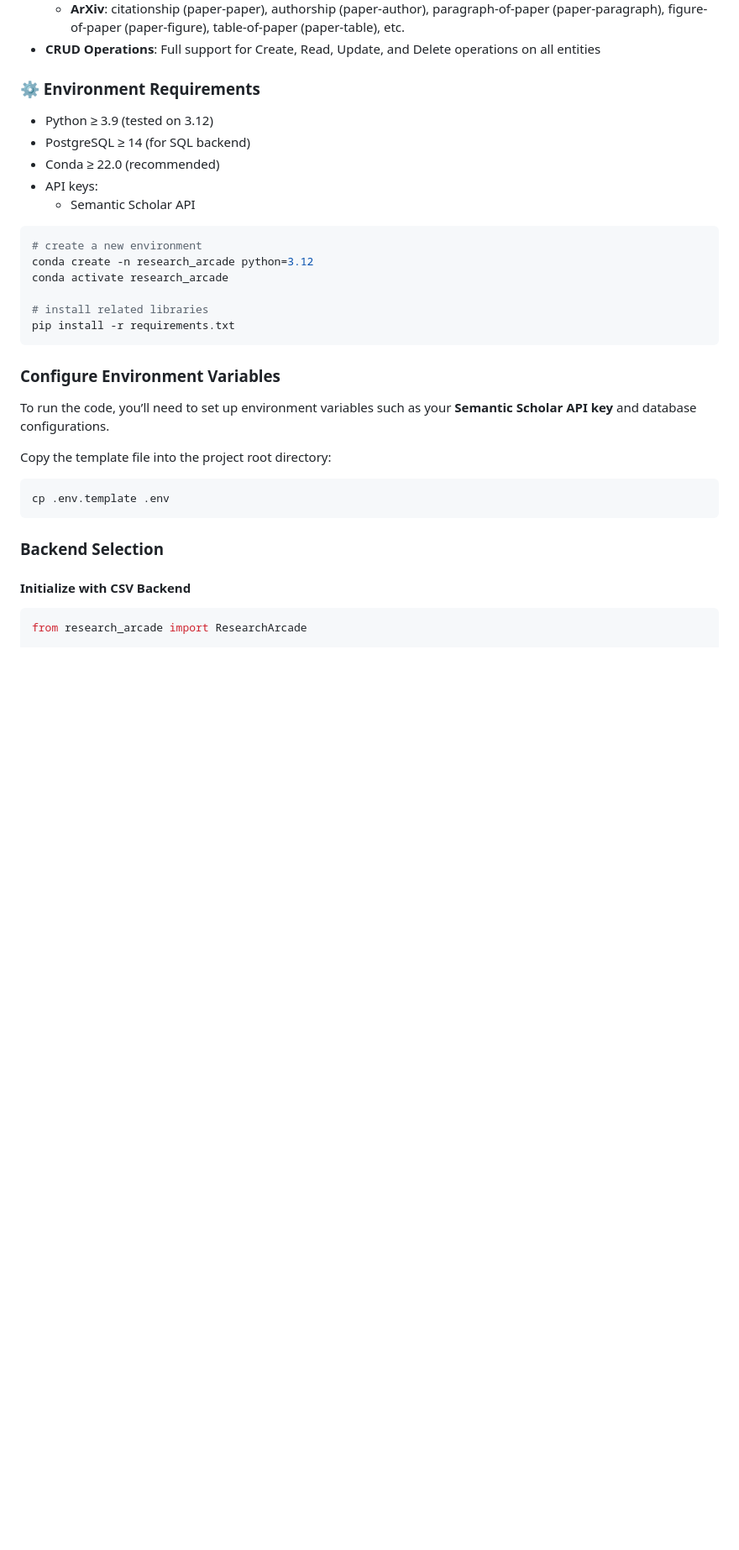
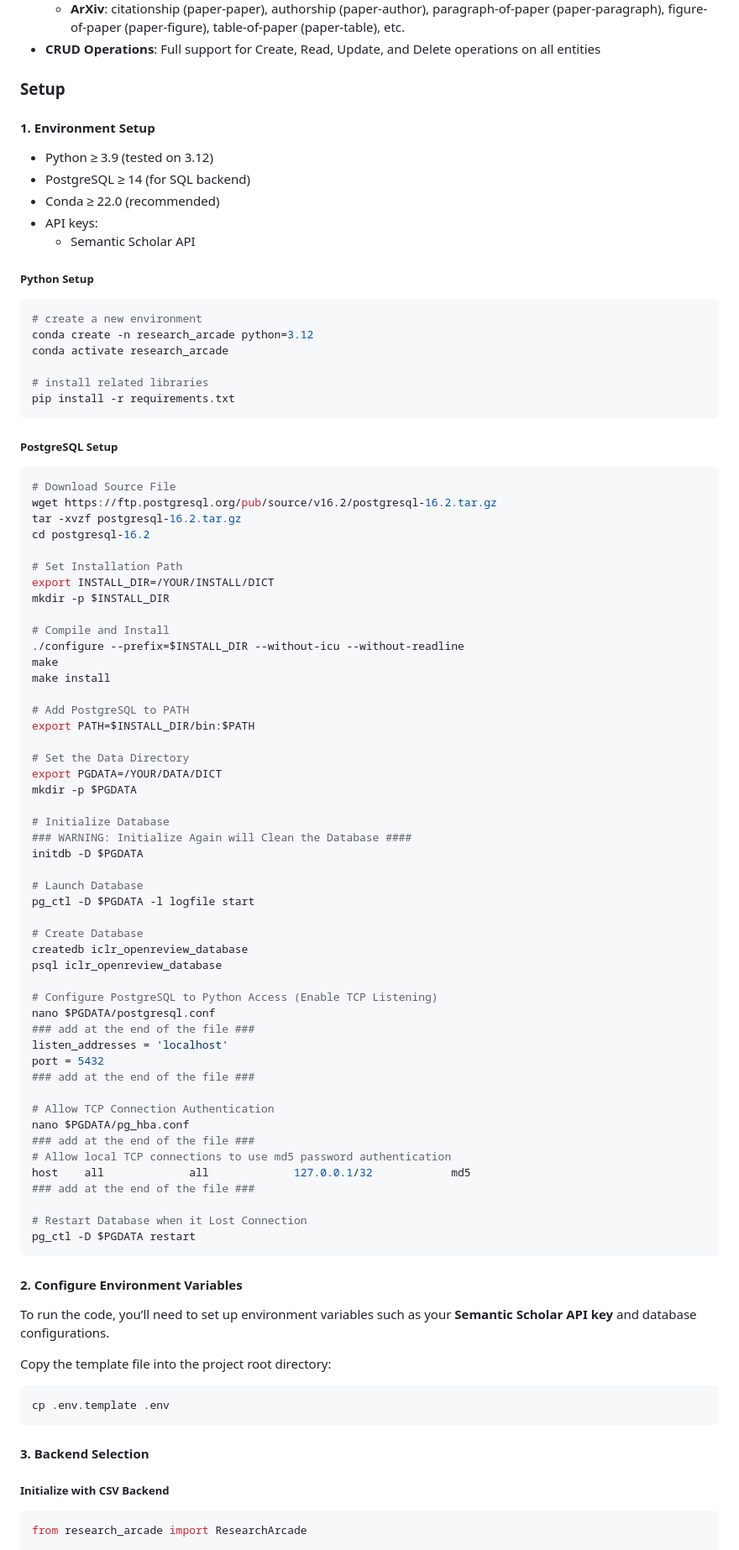
Before and after one commit to ulab-uiuc/research-arcade, a Markdown page: README.md, the part around the change printed below. Shown: that part at 84% size. Drawn GitHub-style; blank space fills up the shorter version.

Commit message:
add PostgreSQL setup instructions

````diff
--- a/README.md
+++ b/README.md
@@ -46,7 +46,8 @@ Tables are classified into **node tables** (colored) or **edge tables** (black a
     - **ArXiv**: citationship (paper-paper), authorship (paper-author), paragraph-of-paper (paper-paragraph), figure-of-paper (paper-figure), table-of-paper (paper-table), etc.
 - **CRUD Operations**: Full support for Create, Read, Update, and Delete operations on all entities
 
-### ⚙️ Environment Requirements
+### Setup
+#### 1. Environment Setup
 - Python ≥ 3.9 (tested on 3.12)
 - PostgreSQL ≥ 14 (for SQL backend)
 - Conda ≥ 22.0 (recommended)
@@ -54,7 +55,8 @@ Tables are classified into **node tables** (colored) or **edge tables** (black a
   - Semantic Scholar API
   <!-- - Other APIs of user's choice/convenience -->
 
-```python
+##### Python Setup
+```bash
 # create a new environment
 conda create -n research_arcade python=3.12
 conda activate research_arcade
@@ -63,7 +65,59 @@ conda activate research_arcade
 pip install -r requirements.txt
 ```
 
-### Configure Environment Variables
+##### PostgreSQL Setup
+```bash
+# Download Source File
+wget https://ftp.postgresql.org/pub/source/v16.2/postgresql-16.2.tar.gz
+tar -xvzf postgresql-16.2.tar.gz
+cd postgresql-16.2
+
+# Set Installation Path
+export INSTALL_DIR=/YOUR/INSTALL/DICT
+mkdir -p $INSTALL_DIR
+
+# Compile and Install
+./configure --prefix=$INSTALL_DIR --without-icu --without-readline
+make
+make install
+
+# Add PostgreSQL to PATH
+export PATH=$INSTALL_DIR/bin:$PATH
+
+# Set the Data Directory
+export PGDATA=/YOUR/DATA/DICT
+mkdir -p $PGDATA
+
+# Initialize Database
+### WARNING: Initialize Again will Clean the Database ####
+initdb -D $PGDATA
+
+# Launch Database
+pg_ctl -D $PGDATA -l logfile start
+
+# Create Database
+createdb iclr_openreview_database
+psql iclr_openreview_database
+
+# Configure PostgreSQL to Python Access (Enable TCP Listening)
+nano $PGDATA/postgresql.conf
+### add at the end of the file ###
+listen_addresses = 'localhost'
+port = 5432
+### add at the end of the file ###
+
+# Allow TCP Connection Authentication
+nano $PGDATA/pg_hba.conf
+### add at the end of the file ###
+# Allow local TCP connections to use md5 password authentication
+host    all             all             127.0.0.1/32            md5
+### add at the end of the file ###
+
+# Restart Database when it Lost Connection
+pg_ctl -D $PGDATA restart
+```
+
+#### 2. Configure Environment Variables
 
 To run the code, you’ll need to set up environment variables such as your **Semantic Scholar API key** and database configurations.
 
@@ -72,9 +126,9 @@ Copy the template file into the project root directory:
 cp .env.template .env
 ```
 
-### Backend Selection
+#### 3. Backend Selection
 
-#### Initialize with CSV Backend
+##### Initialize with CSV Backend
 
 ```python
 from research_arcade import ResearchArcade
````
Also changed, not shown: other parts of README.md (+1 -1 lines).
